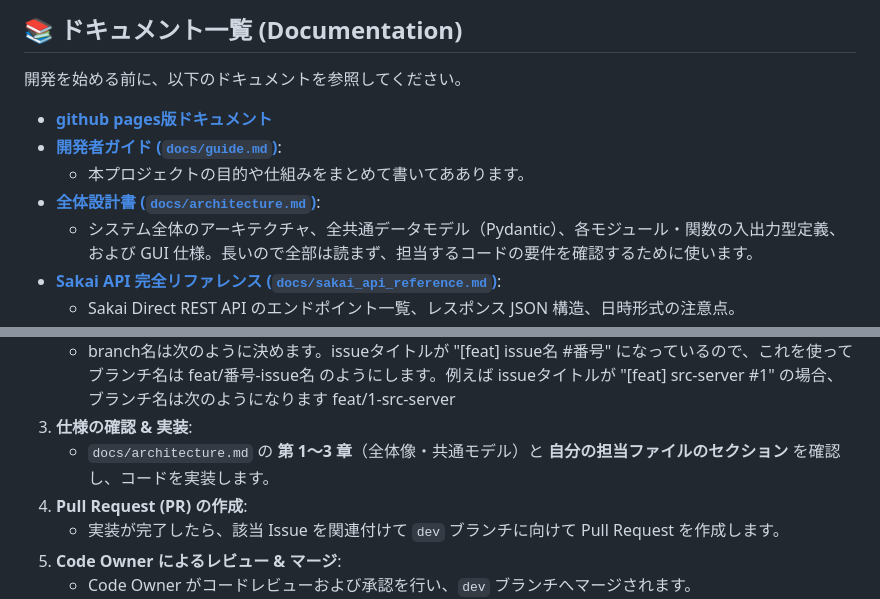
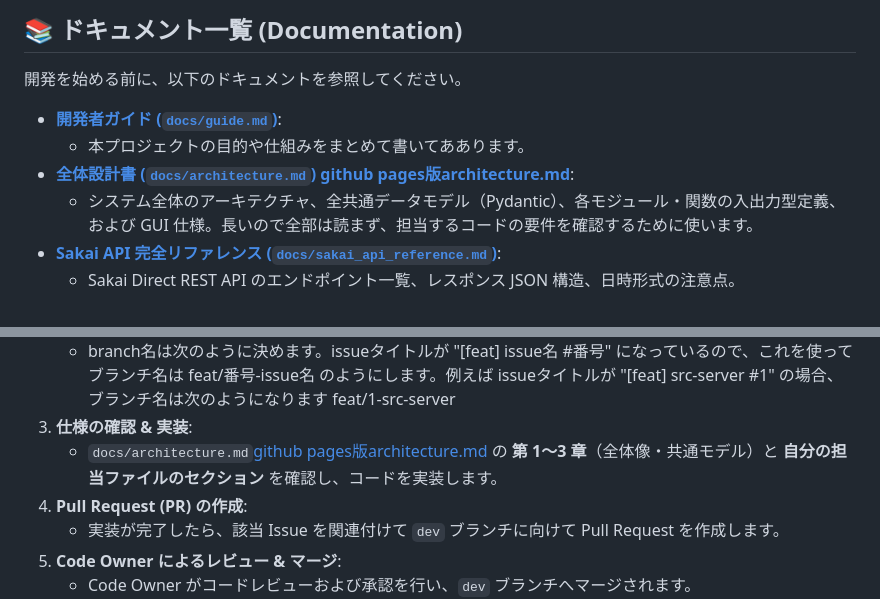
Before and after one commit to project-sakai-mcp/sakai-tasks-mcp, a Markdown page: README.md, 2 parts joined by grey strips. Rendered like a GitHub page.

```diff
--- a/README.md
+++ b/README.md
@@ -9,10 +9,9 @@
 
 開発を始める前に、以下のドキュメントを参照してください。
 
-* **[github pages版ドキュメント](https://sayt25606-rgb.github.io/sakai-tasks-mcp/)**
 * **[開発者ガイド (`docs/guide.md`)](docs/guide.md)**:
   * 本プロジェクトの目的や仕組みをまとめて書いてああります。
-* **[全体設計書 (`docs/architecture.md`)](docs/architecture.md)**:
+* **[全体設計書 (`docs/architecture.md`)](docs/architecture.md) [github pages版architecture.md](https://sayt25606-rgb.github.io/sakai-tasks-mcp/)**:
   * システム全体のアーキテクチャ、全共通データモデル（Pydantic）、各モジュール・関数の入出力型定義、および GUI 仕様。長いので全部は読まず、担当するコードの要件を確認するために使います。
 * **[Sakai API 完全リファレンス (`docs/sakai_api_reference.md`)](docs/sakai_api_reference.md)**:
   * Sakai Direct REST API のエンドポイント一覧、レスポンス JSON 構造、日時形式の注意点。
@@ -50,7 +49,7 @@ pip install -r requirements.txt
    issueタイトルが "[feat] src-server #1" の場合、ブランチ名は次のようになります
    feat/1-src-server
 3. **仕様の確認 & 実装**:
-   * `docs/architecture.md` の **第 1〜3 章**（全体像・共通モデル）と **自分の担当ファイルのセクション** を確認し、コードを実装します。
+   * `docs/architecture.md`[github pages版architecture.md](https://sayt25606-rgb.github.io/sakai-tasks-mcp/) の **第 1〜3 章**（全体像・共通モデル）と **自分の担当ファイルのセクション** を確認し、コードを実装します。
 4. **Pull Request (PR) の作成**:
    * 実装が完了したら、該当 Issue を関連付けて `dev` ブランチに向けて Pull Request を作成します。
 5. **Code Owner によるレビュー & マージ**:
```
